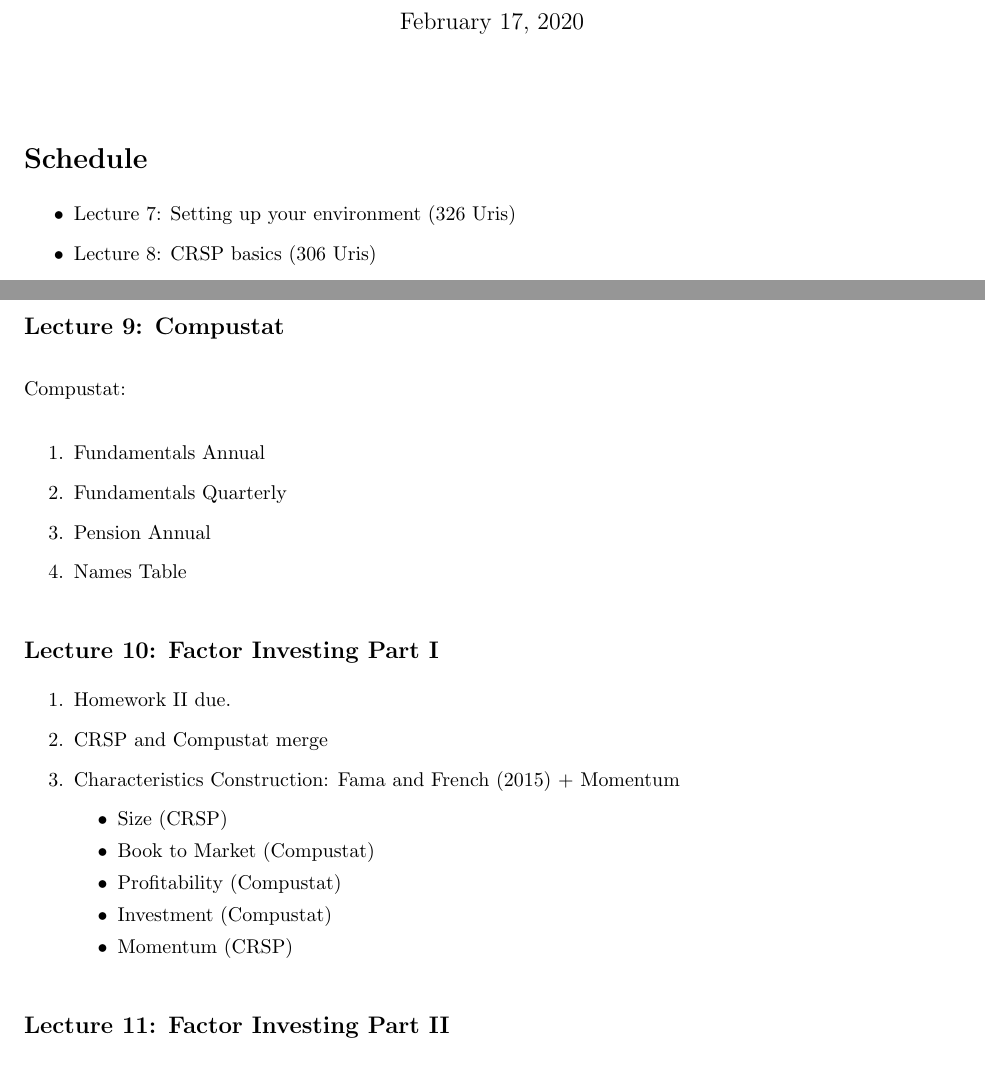
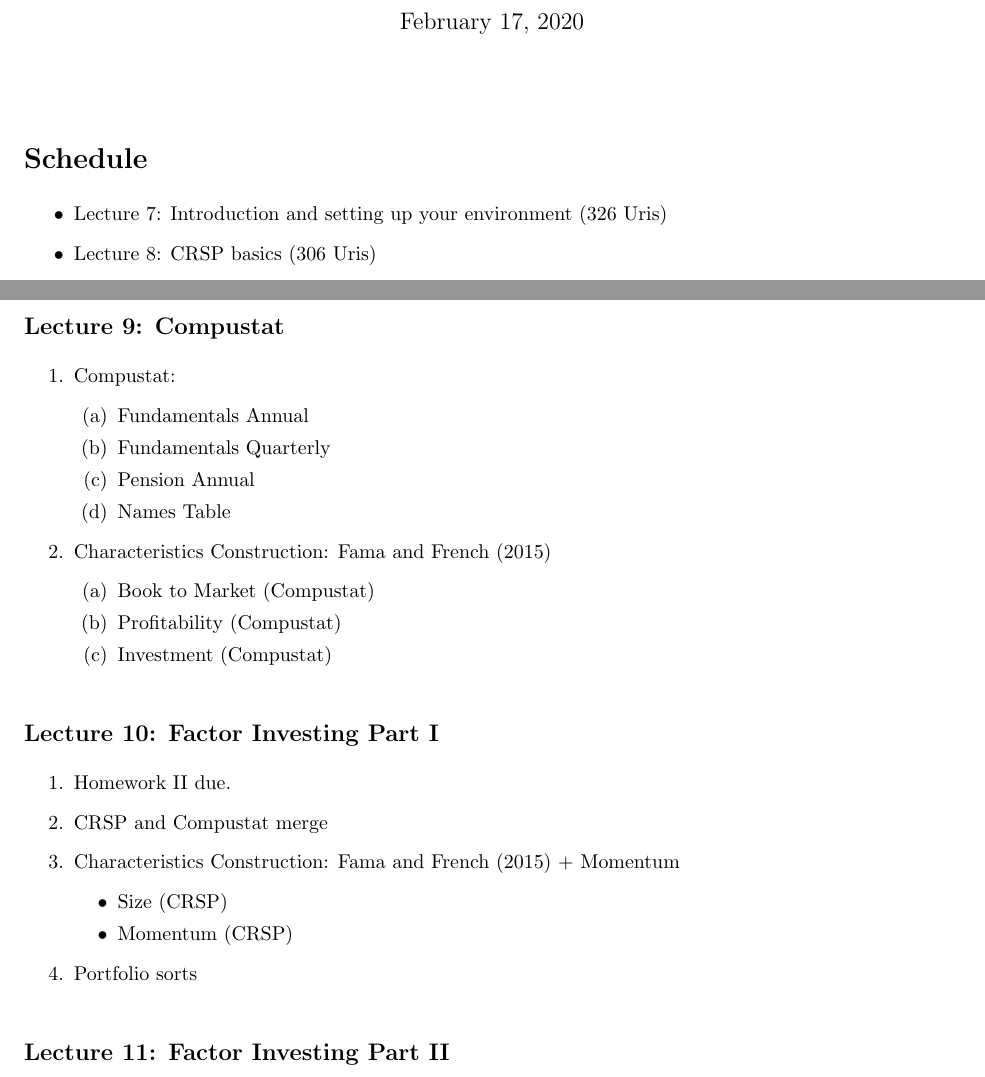
Before and after one commit to wenjin-cao822/big_data_2020, a LaTeX document (syllabus/Syllabus_BigData_Mota.tex): two parts of pages 1 and 3 of 3, joined at a grey line, cut so that both start at the same text. Compiled offline with pdfLaTeX.

Commit message:
update syllabus

```diff
--- a/syllabus/Syllabus_BigData_Mota.tex
+++ b/syllabus/Syllabus_BigData_Mota.tex
@@ -44,7 +44,7 @@
 \section*{Schedule}
 
 \begin{itemize}
-	\item Lecture 7: Setting up your environment (326 Uris)
+	\item Lecture 7: Introduction and setting up your environment (326 Uris)
 	\item Lecture 8: CRSP basics (306 Uris)
 	\item Lecture 9: Compustat basics (326 Uris)
 	\item Lecture 10: Factor Investing Part I (306 Uris)
@@ -111,13 +111,22 @@ There will be three homeworks. Only homework 2 and 3 are going to be graded.
 \end{enumerate}
 
 \subsection*{Lecture 9: Compustat}
-Compustat:
+\begin{enumerate}
+\item Compustat:
 	\begin{enumerate}
 		\item Fundamentals Annual
 		\item Fundamentals Quarterly
 		\item Pension Annual
 		\item Names Table
 	\end{enumerate}
+
+\item Characteristics Construction: Fama and French (2015)
+\begin{enumerate}
+	\item Book to Market (Compustat)
+	\item Profitability (Compustat)
+	\item Investment (Compustat)
+\end{enumerate}
+\end{enumerate}
 
 \subsection*{Lecture 10: Factor Investing Part I}
 
@@ -127,11 +136,9 @@ Compustat:
 	\item Characteristics Construction: Fama and French (2015) + Momentum
 	\begin{itemize}
 		\item Size (CRSP)
-		\item Book to Market (Compustat)
-		\item Profitability (Compustat)
-		\item Investment (Compustat)
 		\item Momentum (CRSP)
 	\end{itemize}
+	\item Portfolio sorts
 \end{enumerate}
 
 \subsection*{Lecture 11: Factor Investing Part II}
```
Also changed, not shown: syllabus/Syllabus_BigData_Mota.pdf, syllabus/Syllabus_BigData_Mota.tex (6 more changed lines).
